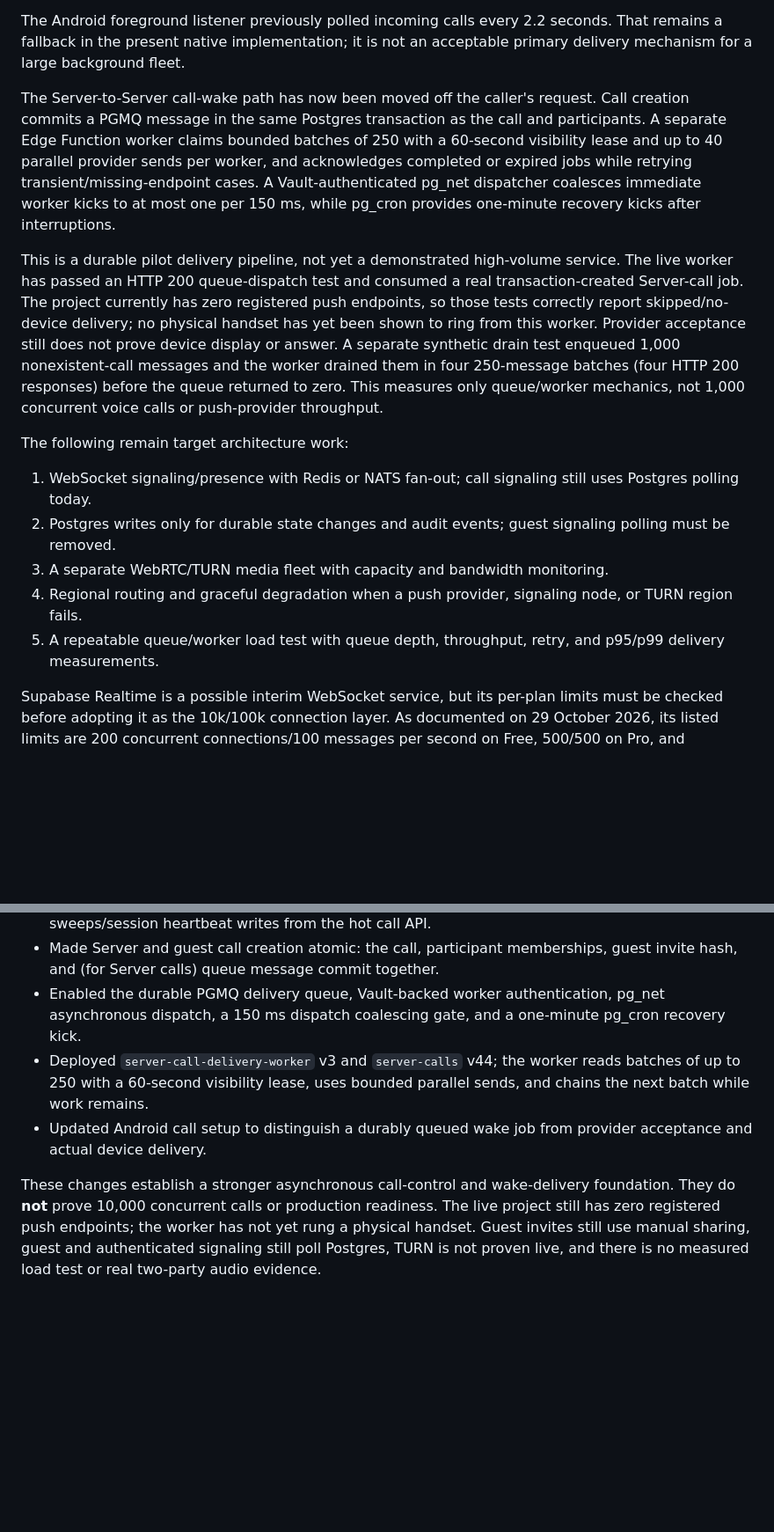
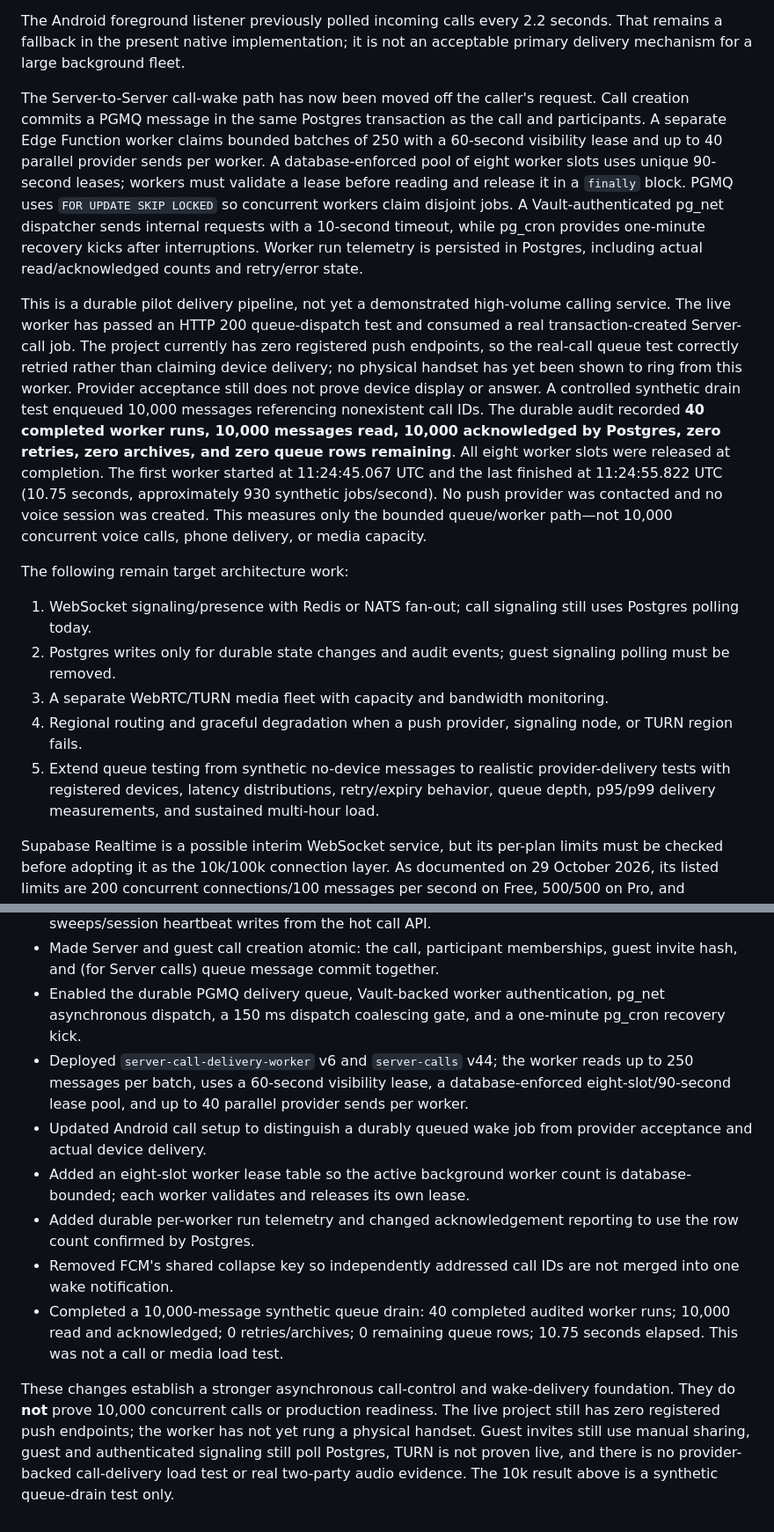
Before and after one commit to 28royalpapi/Server_platform-, a Markdown page: docs/production-readiness-architecture.md, 2 parts joined by grey strips. Shown at 88% size. Drawn GitHub-style; blank space fills up the shorter version.

Commit message:
Record bounded worker pool and audited 10k synthetic queue drain

```diff
--- a/docs/production-readiness-architecture.md
+++ b/docs/production-readiness-architecture.md
@@ -80,16 +80,16 @@ The previous guest page polled the Edge Function every 650 ms. At 10,000 simulta
 
 The Android foreground listener previously polled incoming calls every 2.2 seconds. That remains a fallback in the present native implementation; it is not an acceptable primary delivery mechanism for a large background fleet.
 
-The Server-to-Server call-wake path has now been moved off the caller's request. Call creation commits a PGMQ message in the same Postgres transaction as the call and participants. A separate Edge Function worker claims bounded batches of 250 with a 60-second visibility lease and up to 40 parallel provider sends per worker, and acknowledges completed or expired jobs while retrying transient/missing-endpoint cases. A Vault-authenticated pg_net dispatcher coalesces immediate worker kicks to at most one per 150 ms, while pg_cron provides one-minute recovery kicks after interruptions.
+The Server-to-Server call-wake path has now been moved off the caller's request. Call creation commits a PGMQ message in the same Postgres transaction as the call and participants. A separate Edge Function worker claims bounded batches of 250 with a 60-second visibility lease and up to 40 parallel provider sends per worker. A database-enforced pool of eight worker slots uses unique 90-second leases; workers must validate a lease before reading and release it in a `finally` block. PGMQ uses `FOR UPDATE SKIP LOCKED` so concurrent workers claim disjoint jobs. A Vault-authenticated pg_net dispatcher sends internal requests with a 10-second timeout, while pg_cron provides one-minute recovery kicks after interruptions. Worker run telemetry is persisted in Postgres, including actual read/acknowledged counts and retry/error state.
 
-This is a durable pilot delivery pipeline, not yet a demonstrated high-volume service. The live worker has passed an HTTP 200 queue-dispatch test and consumed a real transaction-created Server-call job. The project currently has zero registered push endpoints, so those tests correctly report skipped/no-device delivery; no physical handset has yet been shown to ring from this worker. Provider acceptance still does not prove device display or answer. A separate synthetic drain test enqueued 1,000 nonexistent-call messages and the worker drained them in four 250-message batches (four HTTP 200 responses) before the queue returned to zero. This measures only queue/worker mechanics, not 1,000 concurrent voice calls or push-provider throughput.
+This is a durable pilot delivery pipeline, not yet a demonstrated high-volume calling service. The live worker has passed an HTTP 200 queue-dispatch test and consumed a real transaction-created Server-call job. The project currently has zero registered push endpoints, so the real-call queue test correctly retried rather than claiming device delivery; no physical handset has yet been shown to ring from this worker. Provider acceptance still does not prove device display or answer. A controlled synthetic drain test enqueued 10,000 messages referencing nonexistent call IDs. The durable audit recorded **40 completed worker runs, 10,000 messages read, 10,000 acknowledged by Postgres, zero retries, zero archives, and zero queue rows remaining**. All eight worker slots were released at completion. The first worker started at 11:24:45.067 UTC and the last finished at 11:24:55.822 UTC (10.75 seconds, approximately 930 synthetic jobs/second). No push provider was contacted and no voice session was created. This measures only the bounded queue/worker path—not 10,000 concurrent voice calls, phone delivery, or media capacity.
 
 The following remain target architecture work:
 1. WebSocket signaling/presence with Redis or NATS fan-out; call signaling still uses Postgres polling today.
 2. Postgres writes only for durable state changes and audit events; guest signaling polling must be removed.
 3. A separate WebRTC/TURN media fleet with capacity and bandwidth monitoring.
 4. Regional routing and graceful degradation when a push provider, signaling node, or TURN region fails.
-5. A repeatable queue/worker load test with queue depth, throughput, retry, and p95/p99 delivery measurements.
+5. Extend queue testing from synthetic no-device messages to realistic provider-delivery tests with registered devices, latency distributions, retry/expiry behavior, queue depth, p95/p99 delivery measurements, and sustained multi-hour load.
 
 Supabase Realtime is a possible interim WebSocket service, but its per-plan limits must be checked before adopting it as the 10k/100k connection layer. As documented on 29 October 2026, its listed limits are 200 concurrent connections/100 messages per second on Free, 500/500 on Pro, and 10,000/2,500 on Pro without a spend cap or Team; Enterprise is configurable. Those figures are project plan limits, not a guarantee for the current Server project. A separate signaling gateway gives Server more control over connection fan-out and scaling.
 
@@ -146,7 +146,11 @@ The service is **not production-ready** until each gate passes:
 - Applied an indexed one-minute background expiry worker and removed global expiry sweeps/session heartbeat writes from the hot call API.
 - Made Server and guest call creation atomic: the call, participant memberships, guest invite hash, and (for Server calls) queue message commit together.
 - Enabled the durable PGMQ delivery queue, Vault-backed worker authentication, pg_net asynchronous dispatch, a 150 ms dispatch coalescing gate, and a one-minute pg_cron recovery kick.
-- Deployed `server-call-delivery-worker` v3 and `server-calls` v44; the worker reads batches of up to 250 with a 60-second visibility lease, uses bounded parallel sends, and chains the next batch while work remains.
+- Deployed `server-call-delivery-worker` v6 and `server-calls` v44; the worker reads up to 250 messages per batch, uses a 60-second visibility lease, a database-enforced eight-slot/90-second lease pool, and up to 40 parallel provider sends per worker.
 - Updated Android call setup to distinguish a durably queued wake job from provider acceptance and actual device delivery.
+- Added an eight-slot worker lease table so the active background worker count is database-bounded; each worker validates and releases its own lease.
+- Added durable per-worker run telemetry and changed acknowledgement reporting to use the row count confirmed by Postgres.
+- Removed FCM's shared collapse key so independently addressed call IDs are not merged into one wake notification.
+- Completed a 10,000-message synthetic queue drain: 40 completed audited worker runs; 10,000 read and acknowledged; 0 retries/archives; 0 remaining queue rows; 10.75 seconds elapsed. This was not a call or media load test.
 
-These changes establish a stronger asynchronous call-control and wake-delivery foundation. They do **not** prove 10,000 concurrent calls or production readiness. The live project still has zero registered push endpoints; the worker has not yet rung a physical handset. Guest invites still use manual sharing, guest and authenticated signaling still poll Postgres, TURN is not proven live, and there is no measured load test or real two-party audio evidence.
+These changes establish a stronger asynchronous call-control and wake-delivery foundation. They do **not** prove 10,000 concurrent calls or production readiness. The live project still has zero registered push endpoints; the worker has not yet rung a physical handset. Guest invites still use manual sharing, guest and authenticated signaling still poll Postgres, TURN is not proven live, and there is no provider-backed call-delivery load test or real two-party audio evidence. The 10k result above is a synthetic queue-drain test only.
```
